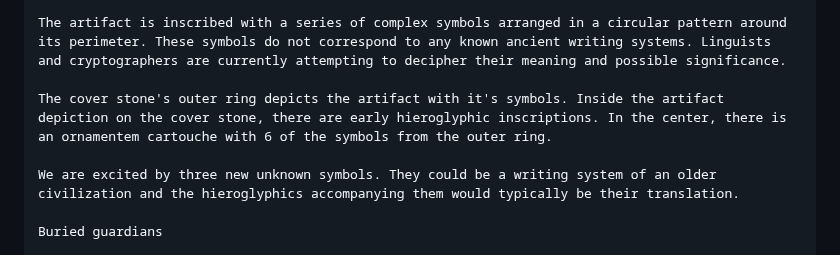
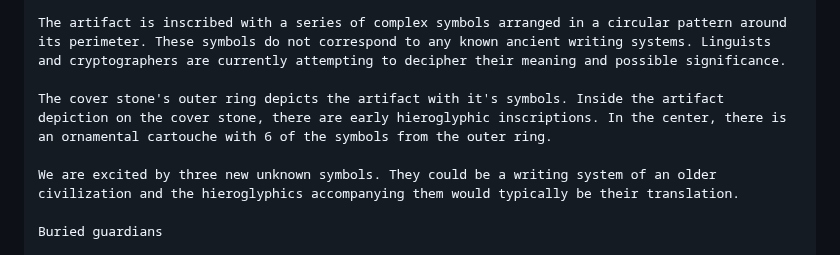
Before and after one commit to ProgramDoorToHeaven/DoorToHeaven-TaylorSeries, a Markdown page: 1996 and before/19900000_19280908_Artefacts_discovery.md, the part around the change. GitHub-like rendering.

```diff
--- a/1996 and before/19900000_19280908_Artefacts_discovery.md
+++ b/1996 and before/19900000_19280908_Artefacts_discovery.md
@@ -26,7 +26,7 @@ Symbol Inscription
 
 The artifact is inscribed with a series of complex symbols arranged in a circular pattern around its perimeter. These symbols do not correspond to any known ancient writing systems. Linguists and cryptographers are currently attempting to decipher their meaning and possible significance.
 
-The cover stone's outer ring depicts the artifact with it's symbols. Inside the artifact depiction on the cover stone, there are early hieroglyphic inscriptions. In the center, there is an ornamentem cartouche with 6 of the symbols from the outer ring.
+The cover stone's outer ring depicts the artifact with it's symbols. Inside the artifact depiction on the cover stone, there are early hieroglyphic inscriptions. In the center, there is an ornamental cartouche with 6 of the symbols from the outer ring.
 
 We are excited by three new unknown symbols. They could be a writing system of an older civilization and the hieroglyphics accompanying them would typically be their translation.
 
```
